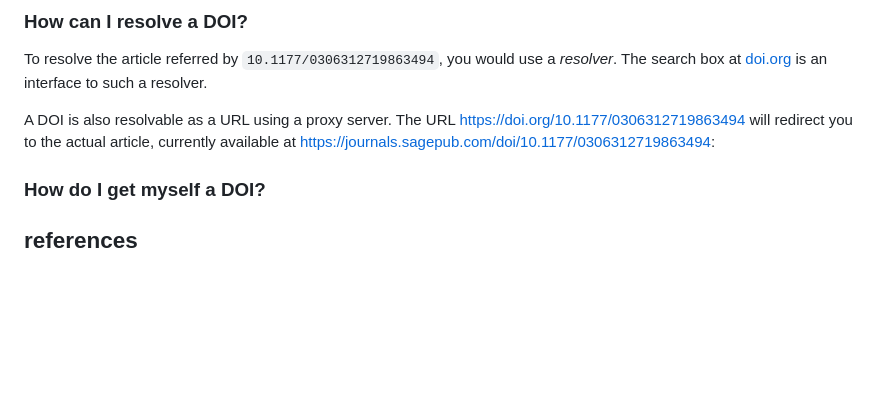
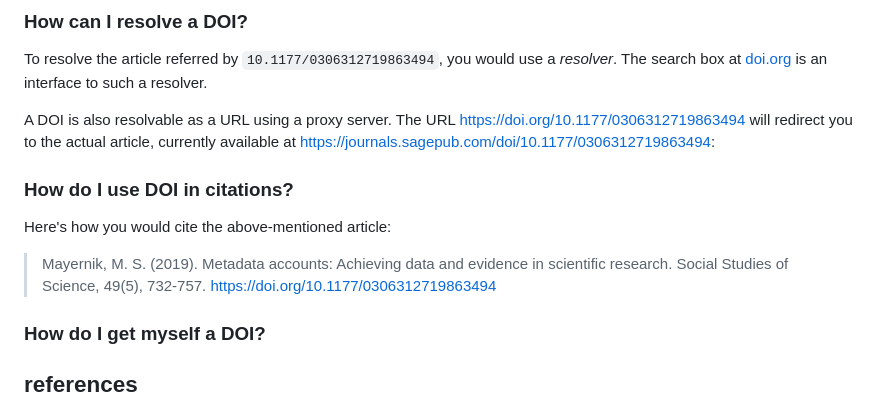
Before and after one commit to RENCI-NRIG/x-cite, a Markdown page: theme5/CF102/metadata-annotation-and-doi.md, the part around the change. Drawn GitHub-style; blank space fills up the shorter version.

Commit message:
Add a note about citing DOIs

```diff
--- a/theme5/CF102/metadata-annotation-and-doi.md
+++ b/theme5/CF102/metadata-annotation-and-doi.md
@@ -99,6 +99,15 @@ A DOI is also resolvable as a URL using a proxy server.  The URL
 actual article, currently available at
 <https://journals.sagepub.com/doi/10.1177/0306312719863494>:
 
+### How do I use DOI in citations?
+
+Here's how you would cite the above-mentioned article:
+
+> Mayernik, M. S. (2019). Metadata accounts: Achieving data and
+> evidence in scientific research. Social Studies of Science, 49(5),
+> 732-757. https://doi.org/10.1177/0306312719863494
+
+
 ### How do I get myself a DOI?
 
 <!-- TODO -->
```
